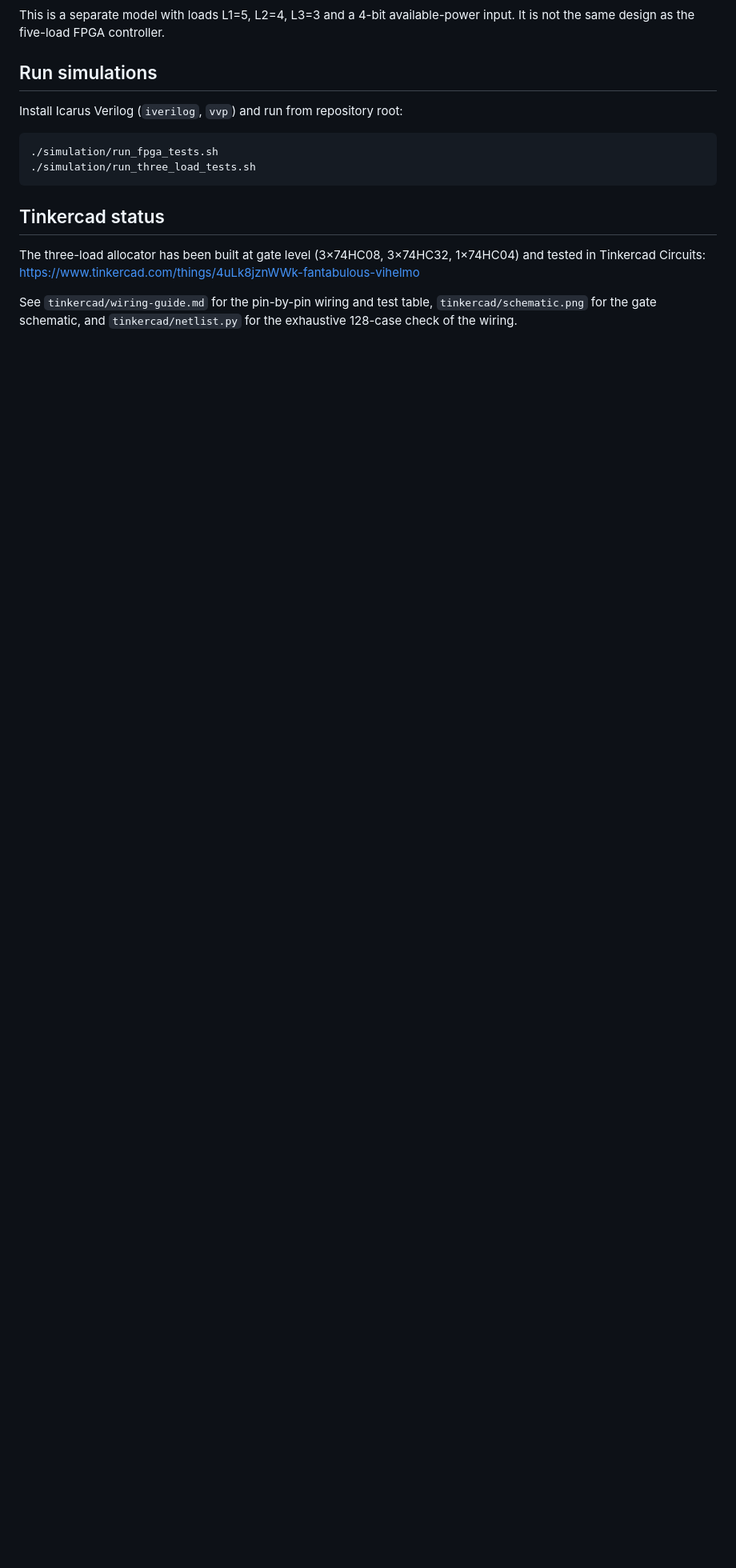
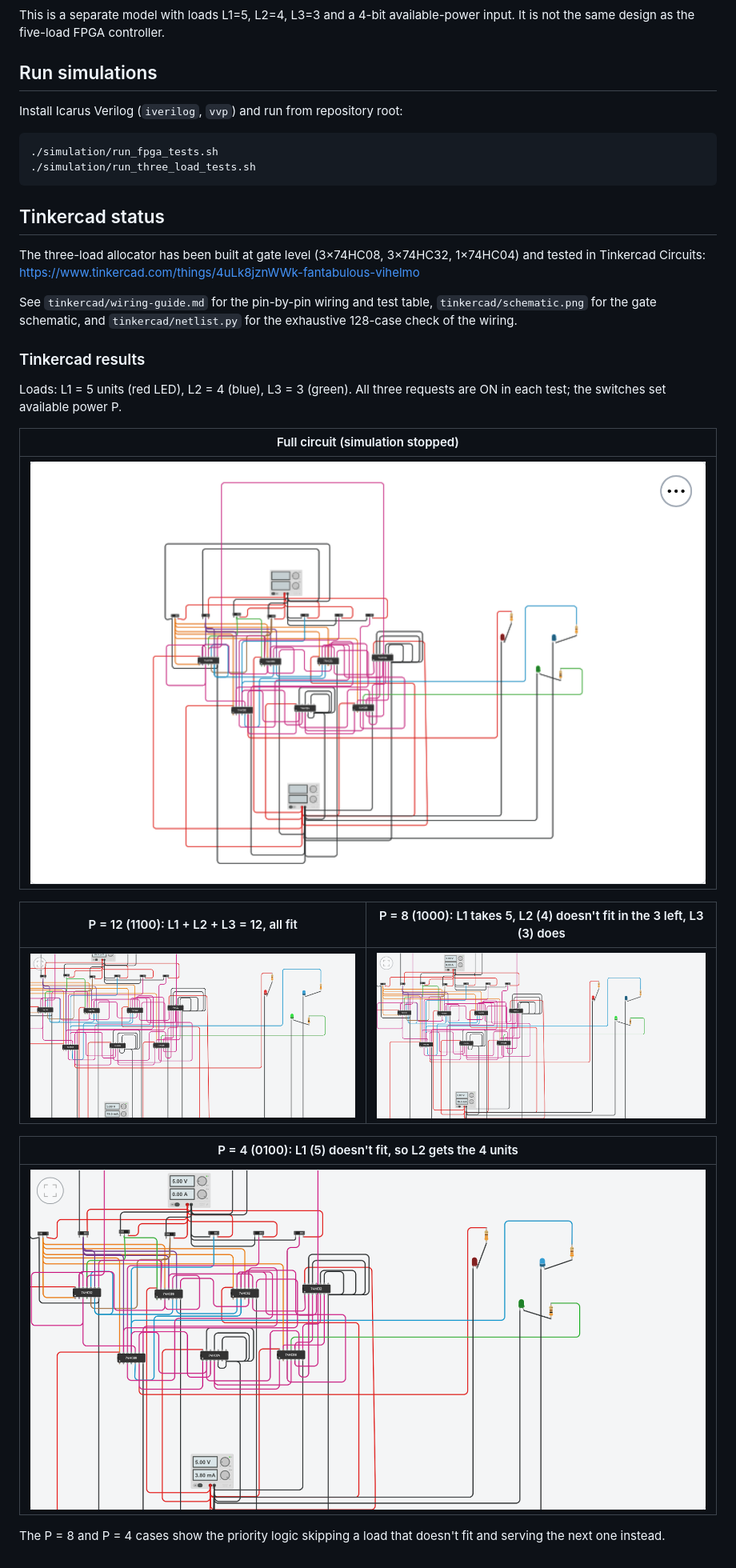
Before and after one commit to Bhavagna-kr/DLD-Project, a Markdown page: README.md, the part around one of its changes. Shown at 80% size. Drawn GitHub-style; pictures changed too: images/circuit.png (added), images/test-p12.png (added), images/test-p4.png (added); blank space fills up the shorter version.

Commit message:
Add Tinkercad circuit and test-case screenshots to README
Co-Authored-By: Claude Opus 5.5 <noreply@anthropic.com>
Claude-Session: https://claude.ai/code/session_01JVgKwB8Z3aod2X78ZFNSjN

```diff
--- a/README.md
+++ b/README.md
@@ -46,3 +46,21 @@ The three-load allocator has been built at gate level (3×74HC08, 3×74HC32, 1×
 https://www.tinkercad.com/things/4uLk8jznWWk-fantabulous-vihelmo
 
 See `tinkercad/wiring-guide.md` for the pin-by-pin wiring and test table, `tinkercad/schematic.png` for the gate schematic, and `tinkercad/netlist.py` for the exhaustive 128-case check of the wiring.
+
+### Tinkercad results
+
+Loads: L1 = 5 units (red LED), L2 = 4 (blue), L3 = 3 (green). All three requests are ON in each test; the switches set available power P.
+
+| Full circuit (simulation stopped) |
+|---|
+| ![Full Tinkercad circuit](images/circuit.png) |
+
+| P = 12 (1100): L1 + L2 + L3 = 12, all fit | P = 8 (1000): L1 takes 5, L2 (4) doesn't fit in the 3 left, L3 (3) does |
+|---|---|
+| ![P=12, all three LEDs on](images/test-p12.png) | ![P=8, red and green on](images/test-p8.png) |
+
+| P = 4 (0100): L1 (5) doesn't fit, so L2 gets the 4 units |
+|---|
+| ![P=4, only blue on](images/test-p4.png) |
+
+The P = 8 and P = 4 cases show the priority logic skipping a load that doesn't fit and serving the next one instead.
```
Also changed, not shown: other parts of README.md (+1 -1 lines), tinkercad/build-plan.md (+1 -1 lines), 1 other file.
